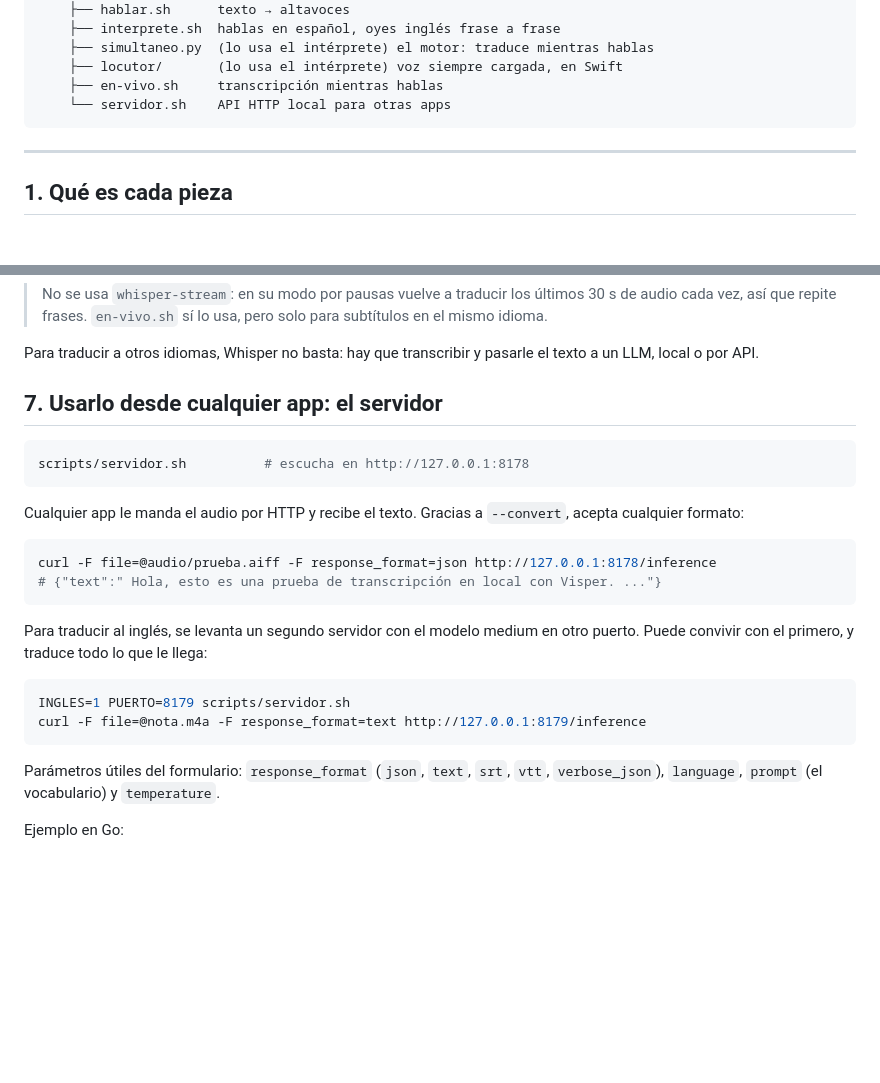
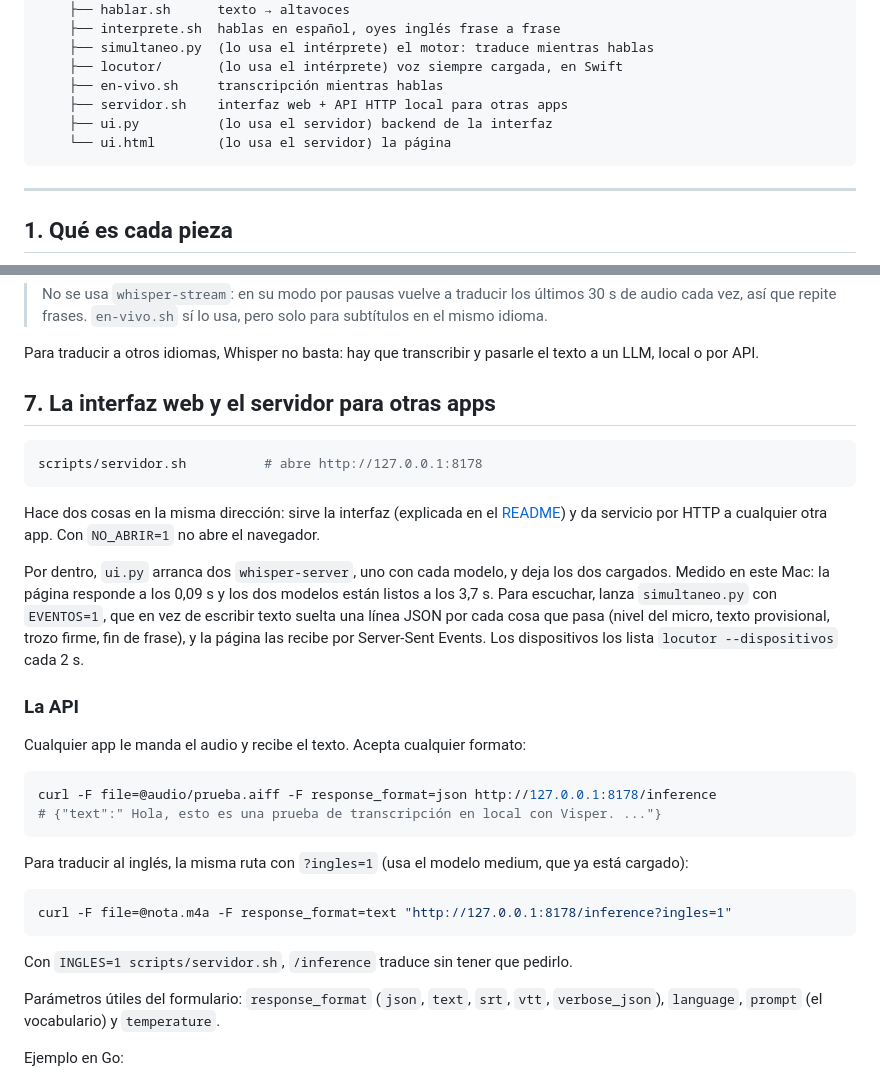
Before and after one commit to juanko6/trujaman, a Markdown page: GUIA.md, 2 parts joined by grey strips. Rendered like a GitHub page; blank space fills up the shorter version.

````diff
--- a/GUIA.md
+++ b/GUIA.md
@@ -19,7 +19,9 @@ trujaman/
     ├── simultaneo.py  (lo usa el intérprete) el motor: traduce mientras hablas
     ├── locutor/       (lo usa el intérprete) voz siempre cargada, en Swift
     ├── en-vivo.sh     transcripción mientras hablas
-    └── servidor.sh    API HTTP local para otras apps
+    ├── servidor.sh    interfaz web + API HTTP local para otras apps
+    ├── ui.py          (lo usa el servidor) backend de la interfaz
+    └── ui.html        (lo usa el servidor) la página
 ```
 
 ---
@@ -260,27 +262,40 @@ Para probar sin micro: `FICHERO=audio.wav MEDIR=1 SIN_VOZ=1 scripts/interprete.s
 Para traducir a otros idiomas, Whisper no basta: hay que transcribir y pasarle el
 texto a un LLM, local o por API.
 
-## 7. Usarlo desde cualquier app: el servidor
+## 7. La interfaz web y el servidor para otras apps
 
 ```bash
-scripts/servidor.sh          # escucha en http://127.0.0.1:8178
+scripts/servidor.sh          # abre http://127.0.0.1:8178
 ```
 
-Cualquier app le manda el audio por HTTP y recibe el texto. Gracias a `--convert`,
-acepta cualquier formato:
+Hace dos cosas en la misma dirección: sirve la interfaz (explicada en el
+[README](README.md#uso-la-interfaz)) y da servicio por HTTP a cualquier otra app. Con
+`NO_ABRIR=1` no abre el navegador.
+
+Por dentro, `ui.py` arranca dos `whisper-server`, uno con cada modelo, y deja los dos
+cargados. Medido en este Mac: la página responde a los 0,09 s y los dos modelos están
+listos a los 3,7 s. Para escuchar, lanza `simultaneo.py` con `EVENTOS=1`, que en vez de
+escribir texto suelta una línea JSON por cada cosa que pasa (nivel del micro, texto
+provisional, trozo firme, fin de frase), y la página las recibe por Server-Sent Events.
+Los dispositivos los lista `locutor --dispositivos` cada 2 s.
+
+### La API
+
+Cualquier app le manda el audio y recibe el texto. Acepta cualquier formato:
 
 ```bash
 curl -F file=@audio/prueba.aiff -F response_format=json http://127.0.0.1:8178/inference
 # {"text":" Hola, esto es una prueba de transcripción en local con Visper. ..."}
 ```
 
-Para traducir al inglés, se levanta un segundo servidor con el modelo medium en otro
-puerto. Puede convivir con el primero, y traduce todo lo que le llega:
+Para traducir al inglés, la misma ruta con `?ingles=1` (usa el modelo medium, que ya
+está cargado):
 
 ```bash
-INGLES=1 PUERTO=8179 scripts/servidor.sh
-curl -F file=@nota.m4a -F response_format=text http://127.0.0.1:8179/inference
+curl -F file=@nota.m4a -F response_format=text "http://127.0.0.1:8178/inference?ingles=1"
 ```
+
+Con `INGLES=1 scripts/servidor.sh`, `/inference` traduce sin tener que pedirlo.
 
 Parámetros útiles del formulario: `response_format` (`json`, `text`, `srt`, `vtt`,
 `verbose_json`), `language`, `prompt` (el vocabulario) y `temperature`.
````
Also changed, not shown: README.md (+53 -9 lines), docs/interfaz.jpg (added), 7 other files.
